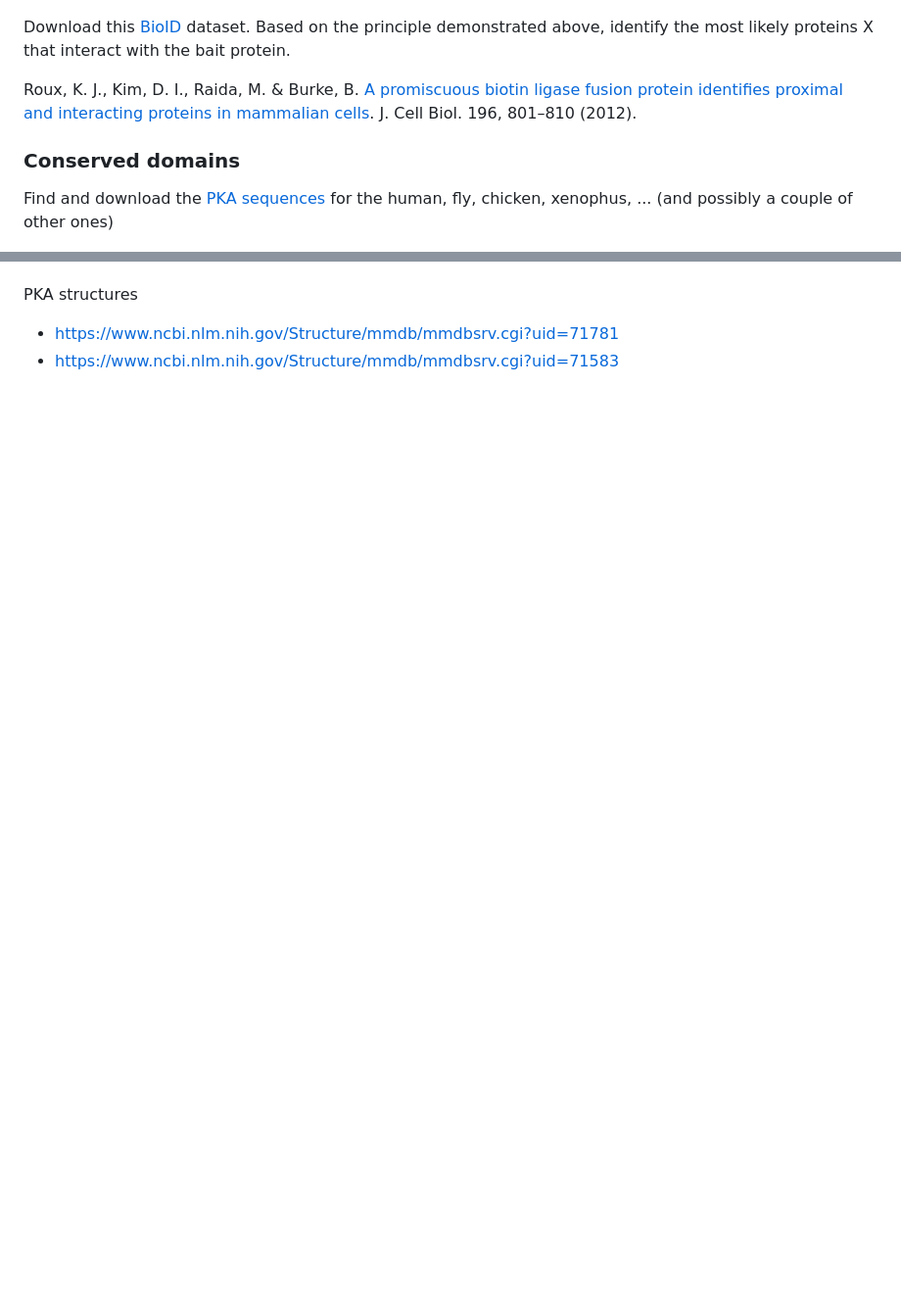
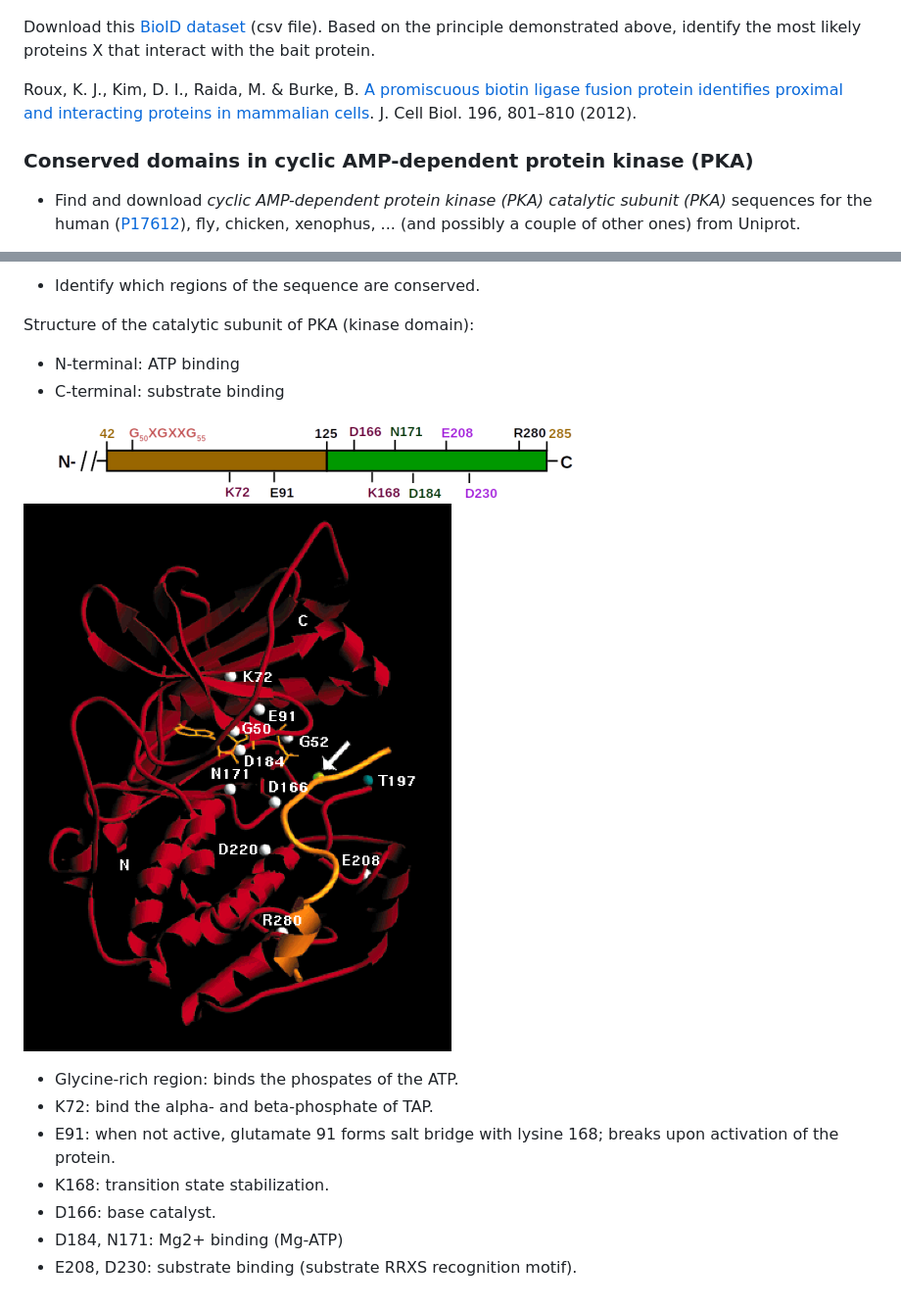
Before and after one commit to UCLouvain-CBIO/WSBIM2115, a Markdown page: README.md, 2 parts joined by grey strips. Shown: that part at 98% size. Drawn GitHub-style; pictures changed too: figs/pka.png (added), figs/pka3d.png (added); blank space fills up the shorter version.

Commit message:
pka structure

```diff
--- a/README.md
+++ b/README.md
@@ -79,9 +79,9 @@ labelling technique used to identify interacting partners.
 
 ![BioID2 explanation](./figs/bioid.png)
 
-Download this [BioID](./data/BioID3.csv) dataset. Based on the
-principle demonstrated above, identify the most likely proteins X that
-interact with the bait protein.
+Download this [BioID dataset](./data/BioID3.csv) (csv file). Based on
+the principle demonstrated above, identify the most likely proteins X
+that interact with the bait protein.
 
 
 Roux, K. J., Kim, D. I., Raida, M. & Burke, B. [A promiscuous biotin
@@ -89,8 +89,10 @@ ligase fusion protein identifies proximal and interacting proteins in
 mammalian cells](http://jcb.rupress.org/content/196/6/801). J. Cell
 Biol. 196, 801–810 (2012).
 
-### Conserved domains
+### Conserved domains in cyclic AMP-dependent protein kinase (PKA)
 
-Find and download the [PKA sequences](./data/pka.fas) for the human,
-fly, chicken, xenophus, ... (and possibly a couple of other ones)
+- Find and download *cyclic AMP-dependent protein kinase (PKA)
+  catalytic subunit (PKA)* sequences for the human
+  ([P17612](https://www.uniprot.org/uniprot/P17612)), fly, chicken,
+  xenophus, ... (and possibly a couple of other ones) from Uniprot.
 
@@ -97,5 +101,19 @@ fly, chicken, xenophus, ... (and possibly a couple of other ones)
 
+- Identify which regions of the sequence are conserved.
 
-PKA structures
-- https://www.ncbi.nlm.nih.gov/Structure/mmdb/mmdbsrv.cgi?uid=71781
-- https://www.ncbi.nlm.nih.gov/Structure/mmdb/mmdbsrv.cgi?uid=71583
+Structure of the catalytic subunit of PKA (kinase domain):
+
+- N-terminal: ATP binding
+- C-terminal: substrate binding
+
+![Structure of the catalytic subunit of PKA](./figs/pka.png)
+![catalytic subunit of PKA 3D](./figs/pka3d.png)
+
+- Glycine-rich region: binds the phospates of the ATP.
+- K72: bind the alpha- and beta-phosphate of TAP.
+- E91: when not active, glutamate 91 forms salt bridge with lysine
+  168; breaks upon activation of the protein.
+- K168: transition state stabilization.
+- D166: base catalyst.
+- D184, N171: Mg2+ binding (Mg-ATP)
+- E208, D230: substrate binding (substrate RRXS recognition motif).
```
Also changed, not shown: other parts of README.md (+2 -0 lines).
